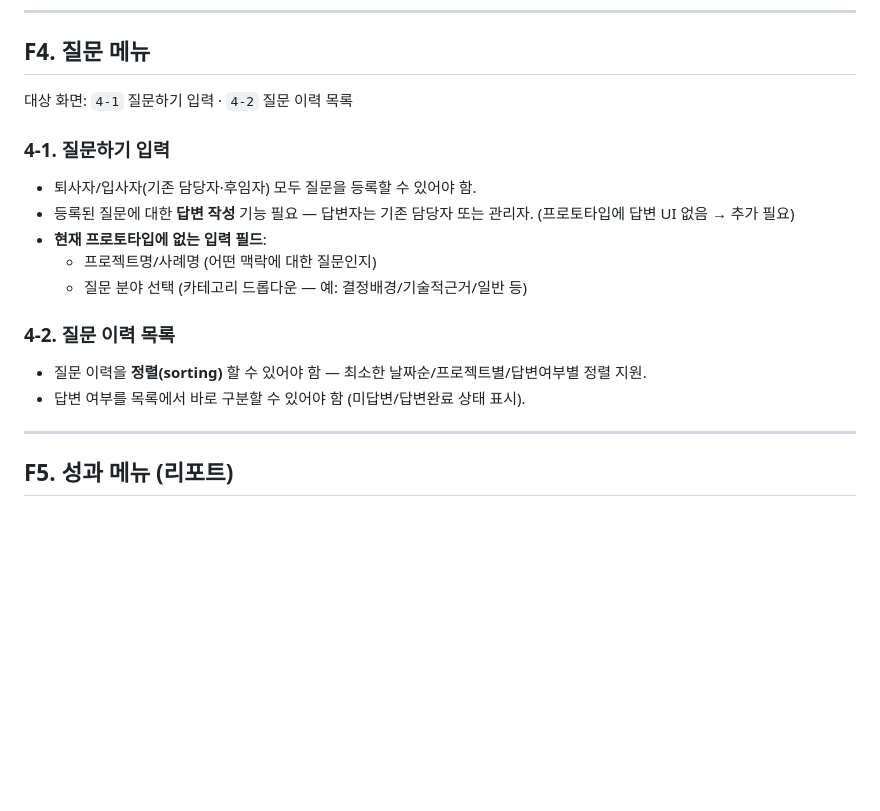
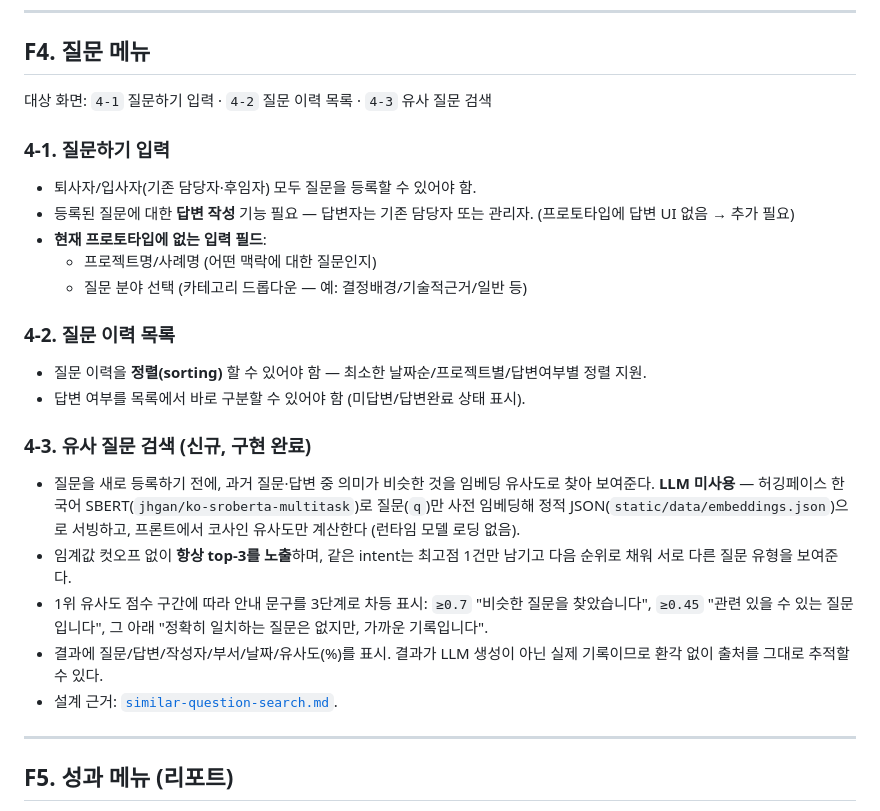
Before and after one commit to choi-jihyang/unithon, a Markdown page: docs/planning/screen-features.md, the part around the change. Drawn GitHub-style; blank space fills up the shorter version.

Commit message:
docs: 유사 질문 검색 기능 문서 반영

```diff
--- a/docs/planning/screen-features.md
+++ b/docs/planning/screen-features.md
@@ -65,7 +65,7 @@
 
 ## F4. 질문 메뉴
 
-대상 화면: `4-1` 질문하기 입력 · `4-2` 질문 이력 목록
+대상 화면: `4-1` 질문하기 입력 · `4-2` 질문 이력 목록 · `4-3` 유사 질문 검색
 
 ### 4-1. 질문하기 입력
 - 퇴사자/입사자(기존 담당자·후임자) 모두 질문을 등록할 수 있어야 함.
@@ -77,6 +77,20 @@
 ### 4-2. 질문 이력 목록
 - 질문 이력을 **정렬(sorting)** 할 수 있어야 함 — 최소한 날짜순/프로젝트별/답변여부별 정렬 지원.
 - 답변 여부를 목록에서 바로 구분할 수 있어야 함 (미답변/답변완료 상태 표시).
+
+### 4-3. 유사 질문 검색 (신규, 구현 완료)
+- 질문을 새로 등록하기 전에, 과거 질문·답변 중 의미가 비슷한 것을 임베딩 유사도로
+  찾아 보여준다. **LLM 미사용** — 허깅페이스 한국어 SBERT(`jhgan/ko-sroberta-multitask`)로
+  질문(`q`)만 사전 임베딩해 정적 JSON(`static/data/embeddings.json`)으로 서빙하고,
+  프론트에서 코사인 유사도만 계산한다 (런타임 모델 로딩 없음).
+- 임계값 컷오프 없이 **항상 top-3를 노출**하며, 같은 intent는 최고점 1건만 남기고
+  다음 순위로 채워 서로 다른 질문 유형을 보여준다.
+- 1위 유사도 점수 구간에 따라 안내 문구를 3단계로 차등 표시: `≥0.7` "비슷한 질문을
+  찾았습니다", `≥0.45` "관련 있을 수 있는 질문입니다", 그 아래 "정확히 일치하는
+  질문은 없지만, 가까운 기록입니다".
+- 결과에 질문/답변/작성자/부서/날짜/유사도(%)를 표시. 결과가 LLM 생성이 아닌 실제
+  기록이므로 환각 없이 출처를 그대로 추적할 수 있다.
+- 설계 근거: [`similar-question-search.md`](similar-question-search.md).
 
 ---
 
```
Also changed, not shown: docs/planning/prd.md (+7 -0 lines).
